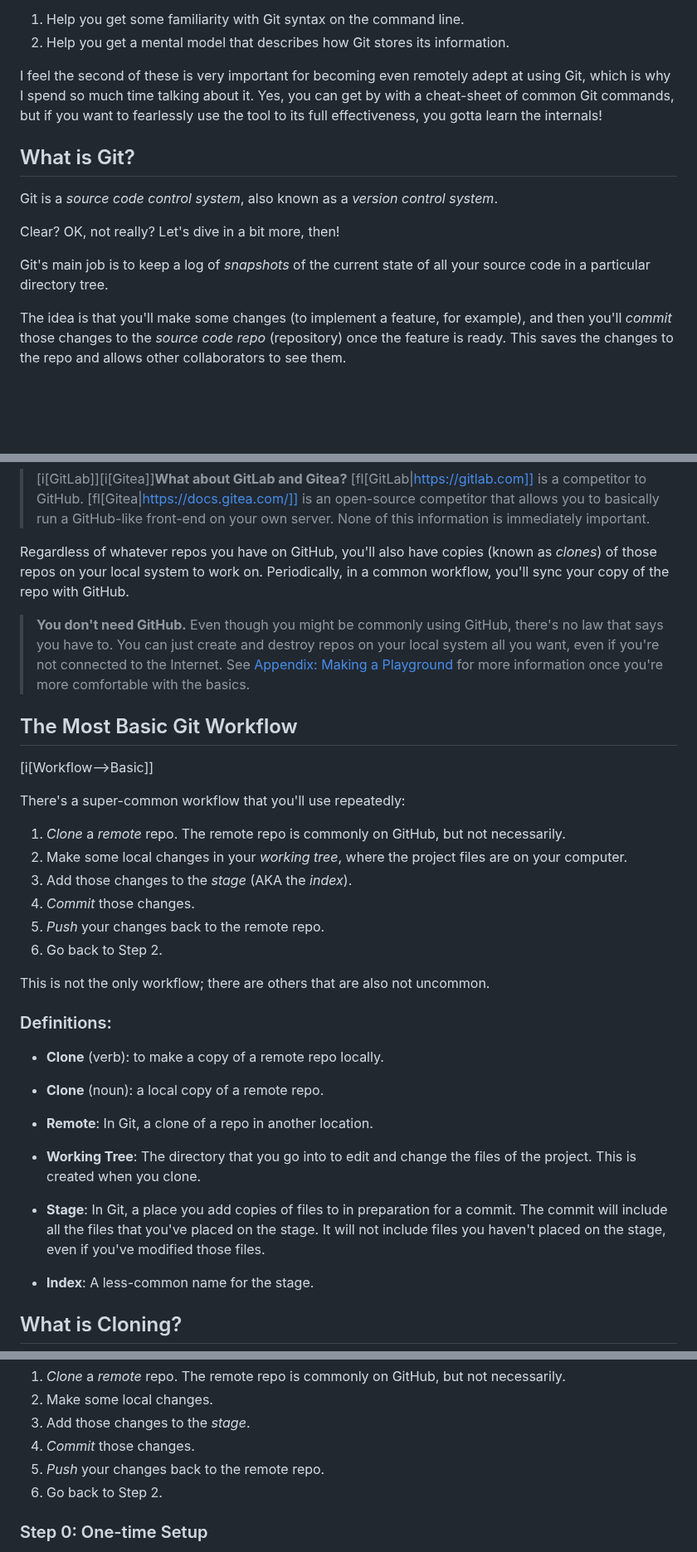
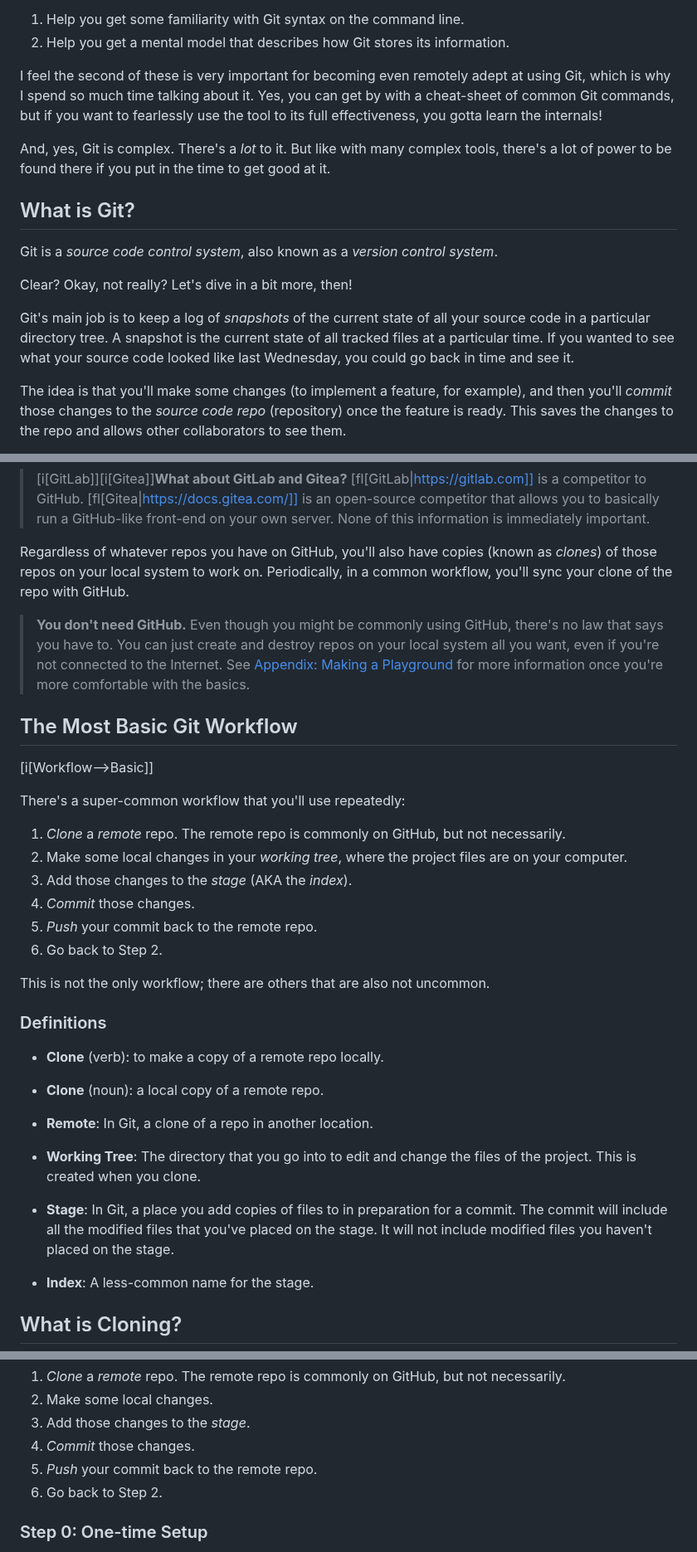
Before and after one commit to beejjorgensen/bggit, a Markdown page: src/bggit_part_010_git_basics.md, 3 parts joined by grey strips. Shown at 83% size. Drawn GitHub-style; blank space fills up the shorter version.

```diff
--- a/src/bggit_part_010_git_basics.md
+++ b/src/bggit_part_010_git_basics.md
@@ -14,15 +14,22 @@ Yes, you can get by with a cheat-sheet of common Git commands, but if
 you want to fearlessly use the tool to its full effectiveness, you gotta
 learn the internals!
 
+And, yes, Git is complex. There's a *lot* to it. But like with many
+complex tools, there's a lot of power to be found there if you put in
+the time to get good at it.
+
 ## What is Git?
 
 Git is a _source code control system_, also known as a _version control
 system_.
 
-Clear? OK, not really? Let's dive in a bit more, then!
+Clear? Okay, not really? Let's dive in a bit more, then!
 
 Git's main job is to keep a log of _snapshots_ of the current state of
-all your source code in a particular directory tree.
+all your source code in a particular directory tree. A snapshot is the
+current state of all tracked files at a particular time. If you wanted
+to see what your source code looked like last Wednesday, you could go
+back in time and see it.
 
 The idea is that you'll make some changes (to implement a feature, for
 example), and then you'll _commit_ those changes to the _source code
@@ -103,15 +108,16 @@ later).
 > server. None of this information is immediately important.
 
 Regardless of whatever repos you have on GitHub, you'll also have copies
-(known as _clones_) of those repos on your local system to work
-on. Periodically, in a common workflow, you'll sync your copy of the
-repo with GitHub.
+(known as _clones_) of those repos on your local system to work on.
+Periodically, in a common workflow, you'll sync your clone of the repo
+with GitHub.
 
-> **You don't need GitHub.** Even though you might be commonly using GitHub, there's no
-> law that says you have to. You can just create and destroy repos on
-> your local system all you want, even if you're not connected to the
-> Internet. See [Appendix: Making a Playground](#making-playground) for
-> more information once you're more comfortable with the basics.
+> **You don't need GitHub.** Even though you might be commonly using
+> GitHub, there's no law that says you have to. You can just create and
+> destroy repos on your local system all you want, even if you're not
+> connected to the Internet. See [Appendix: Making a
+> Playground](#making-playground) for more information once you're more
+> comfortable with the basics.
 
 ## The Most Basic Git Workflow
 
@@ -125,13 +131,13 @@ There's a super-common workflow that you'll use repeatedly:
    files are on your computer.
 3. Add those changes to the _stage_ (AKA the _index_).
 4. _Commit_ those changes.
-5. _Push_ your changes back to the remote repo.
+5. _Push_ your commit back to the remote repo.
 6. Go back to Step 2.
 
 This is not the only workflow; there are others that are also not
 uncommon.
 
-### Definitions:
+### Definitions
 
 * **Clone** (verb): to make a copy of a remote repo locally.
 
@@ -143,9 +149,9 @@ uncommon.
   the files of the project. This is created when you clone.
 
 * **Stage**: In Git, a place you add copies of files to in preparation
-  for a commit. The commit will include all the files that you've placed
-  on the stage. It will not include files you haven't placed on the
-  stage, even if you've modified those files.
+  for a commit. The commit will include all the modified files that
+  you've placed on the stage. It will not include modified files you
+  haven't placed on the stage.
 
 * **Index**: A less-common name for the stage.
 
@@ -232,7 +238,7 @@ Recall the process in The Most Basic Git Workflow, above:
 2. Make some local changes.
 3. Add those changes to the _stage_.
 4. _Commit_ those changes.
-5. _Push_ your changes back to the remote repo.
+5. _Push_ your commit back to the remote repo.
 6. Go back to Step 2.
 
 ### Step 0: One-time Setup
```
Also changed, not shown: other parts of src/bggit_part_010_git_basics.md (+45 -36 lines).
